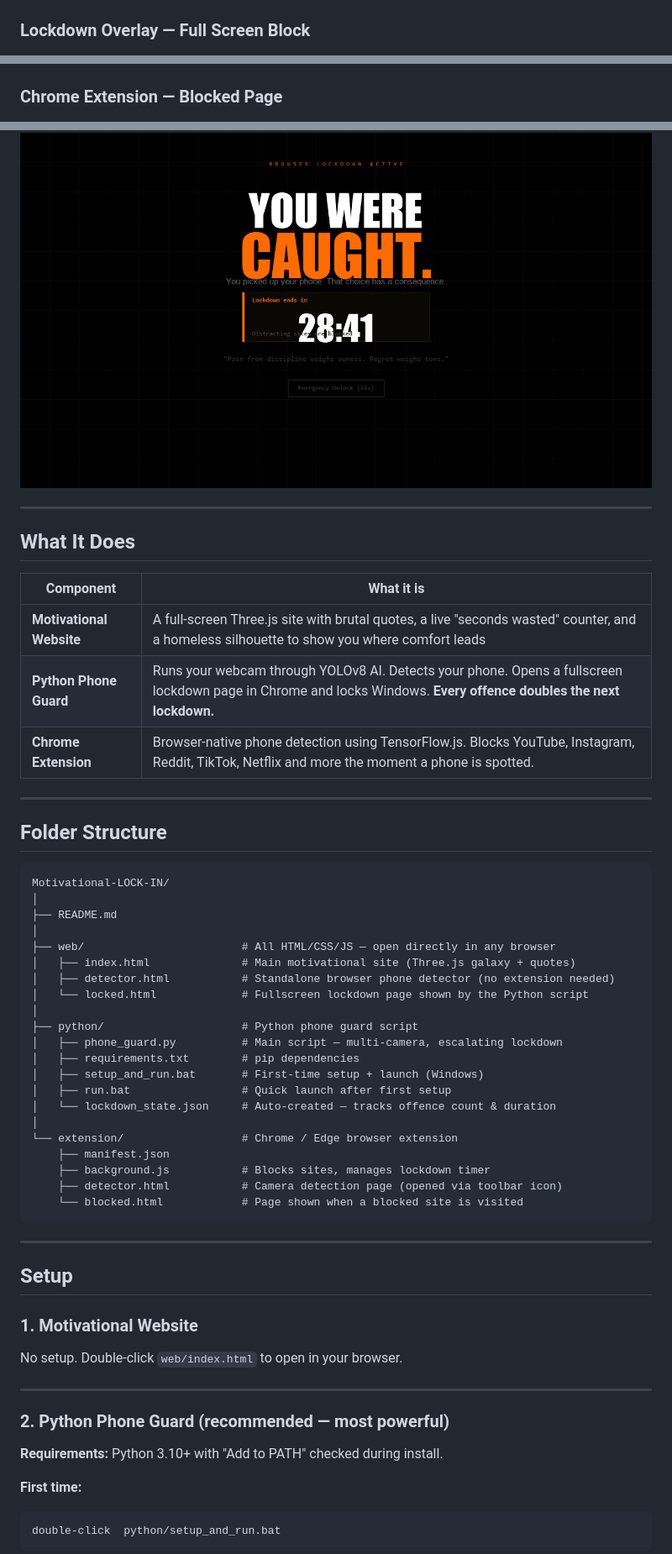
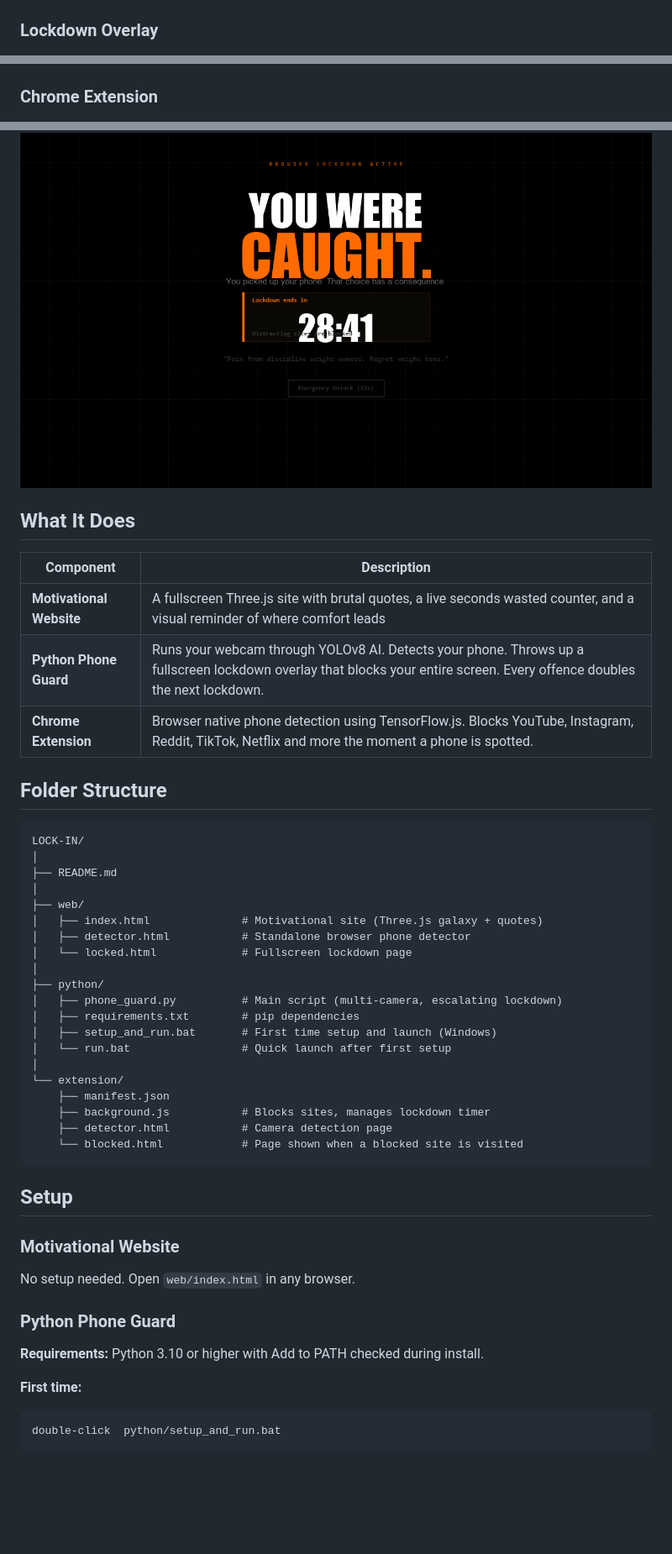
Before and after one commit to J-D-J123/LOCK-IN, a Markdown page: README.md, 3 parts joined by grey strips. Shown at 84% size. Drawn GitHub-style; blank space fills up the shorter version.

````diff
--- a/README.md
+++ b/README.md
@@ -13,62 +13,53 @@ A three-part accountability system that watches your camera, catches you picking
 ![Phone guard camera view catching a phone with YOLOv8](screenshots/2-phone-guard.png)
 
-### Lockdown Overlay — Full Screen Block
+### Lockdown Overlay
 ![Fullscreen lockdown overlay blocking the entire computer](screenshots/3-lockdown.png)
 
-### Chrome Extension — Blocked Page
+### Chrome Extension
 ![Extension blocked page shown when visiting a distracting site](screenshots/4-extension-blocked.png)
-
----
 
 ## What It Does
 
-| Component | What it is |
+| Component | Description |
 |---|---|
-| **Motivational Website** | A full-screen Three.js site with brutal quotes, a live "seconds wasted" counter, and a homeless silhouette to show you where comfort leads |
-| **Python Phone Guard** | Runs your webcam through YOLOv8 AI. Detects your phone. Opens a fullscreen lockdown page in Chrome and locks Windows. **Every offence doubles the next lockdown.** |
-| **Chrome Extension** | Browser-native phone detection using TensorFlow.js. Blocks YouTube, Instagram, Reddit, TikTok, Netflix and more the moment a phone is spotted. |
-
----
+| **Motivational Website** | A fullscreen Three.js site with brutal quotes, a live seconds wasted counter, and a visual reminder of where comfort leads |
+| **Python Phone Guard** | Runs your webcam through YOLOv8 AI. Detects your phone. Throws up a fullscreen lockdown overlay that blocks your entire screen. Every offence doubles the next lockdown. |
+| **Chrome Extension** | Browser native phone detection using TensorFlow.js. Blocks YouTube, Instagram, Reddit, TikTok, Netflix and more the moment a phone is spotted. |
 
 ## Folder Structure
 
 ```
-Motivational-LOCK-IN/
+LOCK-IN/
 │
 ├── README.md
 │
-├── web/                        # All HTML/CSS/JS — open directly in any browser
-│   ├── index.html              # Main motivational site (Three.js galaxy + quotes)
-│   ├── detector.html           # Standalone browser phone detector (no extension needed)
-│   └── locked.html             # Fullscreen lockdown page shown by the Python script
+├── web/
+│   ├── index.html              # Motivational site (Three.js galaxy + quotes)
+│   ├── detector.html           # Standalone browser phone detector
+│   └── locked.html             # Fullscreen lockdown page
 │
-├── python/                     # Python phone guard script
-│   ├── phone_guard.py          # Main script — multi-camera, escalating lockdown
+├── python/
+│   ├── phone_guard.py          # Main script (multi-camera, escalating lockdown)
 │   ├── requirements.txt        # pip dependencies
-│   ├── setup_and_run.bat       # First-time setup + launch (Windows)
-│   ├── run.bat                 # Quick launch after first setup
-│   └── lockdown_state.json     # Auto-created — tracks offence count & duration
+│   ├── setup_and_run.bat       # First time setup and launch (Windows)
+│   └── run.bat                 # Quick launch after first setup
 │
-└── extension/                  # Chrome / Edge browser extension
+└── extension/
     ├── manifest.json
     ├── background.js           # Blocks sites, manages lockdown timer
-    ├── detector.html           # Camera detection page (opened via toolbar icon)
+    ├── detector.html           # Camera detection page
     └── blocked.html            # Page shown when a blocked site is visited
 ```
 
----
-
 ## Setup
 
-### 1. Motivational Website
+### Motivational Website
 
-No setup. Double-click `web/index.html` to open in your browser.
+No setup needed. Open `web/index.html` in any browser.
 
----
+### Python Phone Guard
 
-### 2. Python Phone Guard (recommended — most powerful)
-
-**Requirements:** Python 3.10+ with "Add to PATH" checked during install.
+**Requirements:** Python 3.10 or higher with Add to PATH checked during install.
 
 **First time:**
 ```
````
Also changed, not shown: other parts of README.md (+36 -45 lines).
